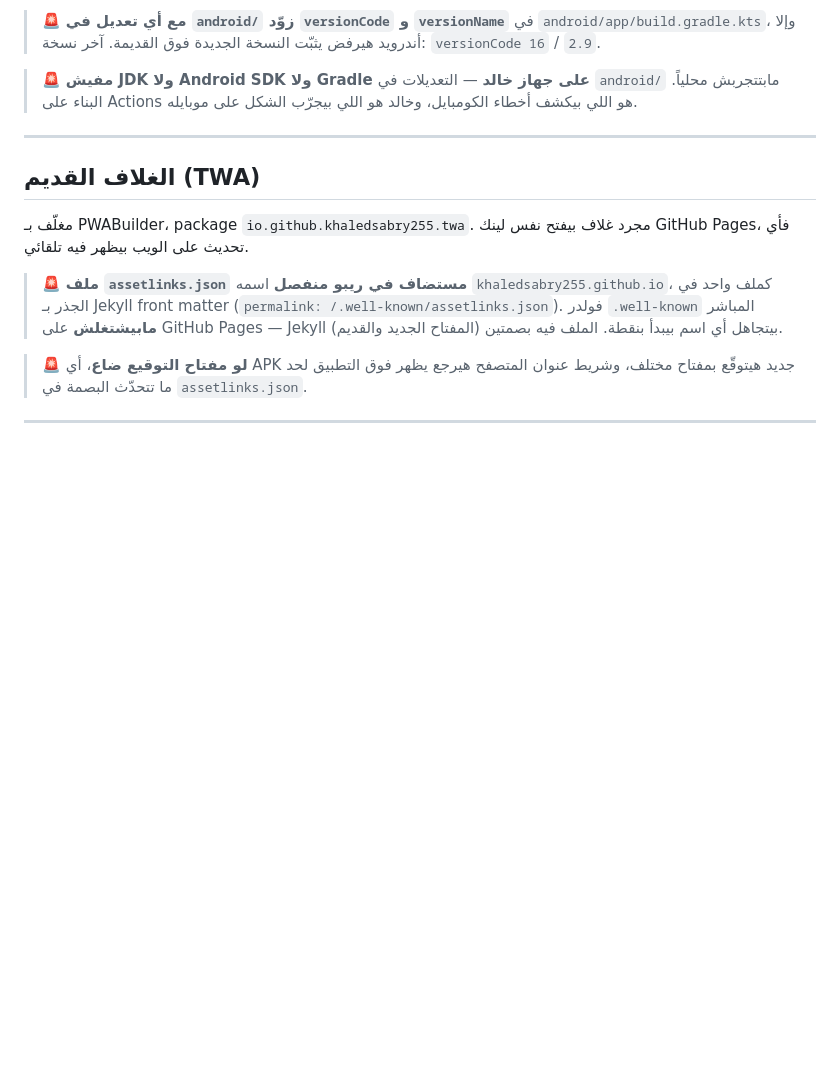
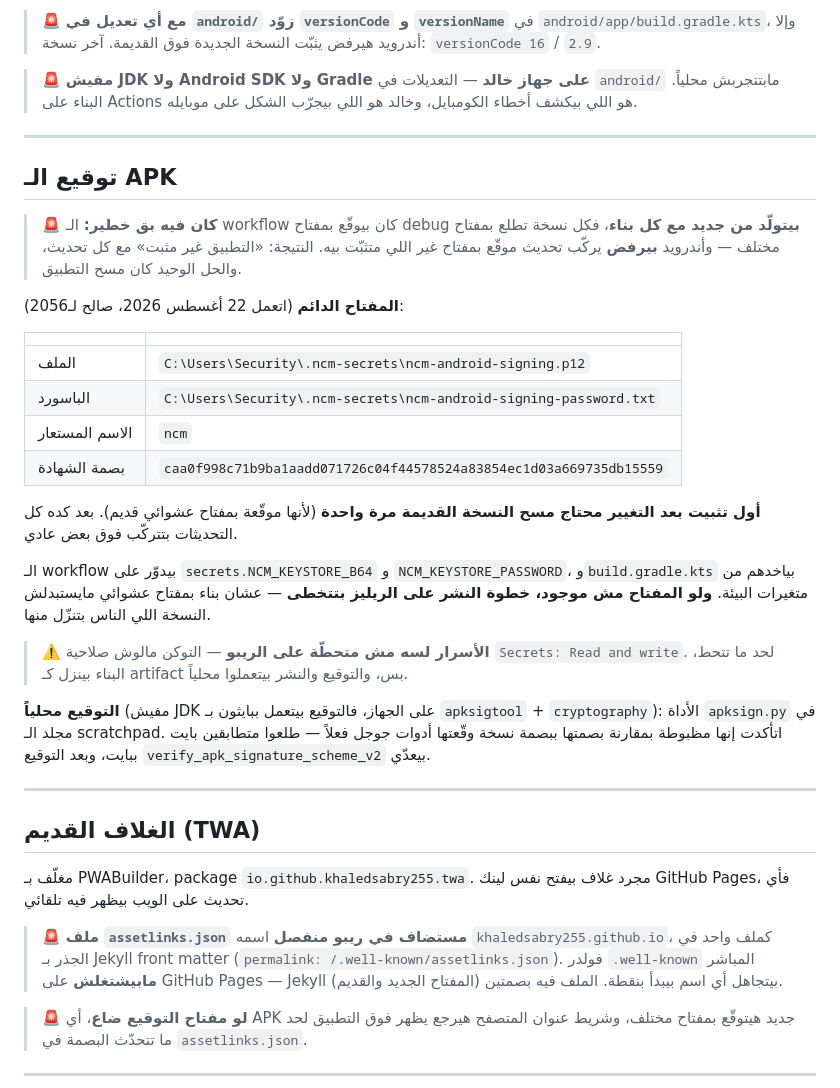
Before and after one commit to khaledsabry255/NCM-PERMISSION-APP, a Markdown page: CLAUDE.md, the part around the change. Drawn GitHub-style; blank space fills up the shorter version.

Commit message:
Write down where the signing key lives
Co-Authored-By: Claude Opus 5 <noreply@anthropic.com>

```diff
--- a/CLAUDE.md
+++ b/CLAUDE.md
@@ -141,6 +141,29 @@ package `io.github.khaledsabry255.ncmpermission`. **تطبيق أصلي قائم
 
 ---
 
+## توقيع الـ APK
+
+> 🚨 **كان فيه بق خطير:** الـ workflow كان بيوقّع بمفتاح debug **بيتولّد من جديد مع كل بناء**، فكل نسخة تطلع بمفتاح مختلف — وأندرويد **بيرفض** يركّب تحديث موقّع بمفتاح غير اللي متثبّت بيه. النتيجة: «التطبيق غير مثبت» مع كل تحديث، والحل الوحيد كان مسح التطبيق.
+
+**المفتاح الدائم** (اتعمل 22 أغسطس 2026، صالح لـ2056):
+
+| | |
+|---|---|
+| الملف | `C:\Users\Security\.ncm-secrets\ncm-android-signing.p12` |
+| الباسورد | `C:\Users\Security\.ncm-secrets\ncm-android-signing-password.txt` |
+| الاسم المستعار | `ncm` |
+| بصمة الشهادة | `caa0f998c71b9ba1aadd071726c04f44578524a83854ec1d03a669735db15559` |
+
+**أول تثبيت بعد التغيير محتاج مسح النسخة القديمة مرة واحدة** (لأنها موقّعة بمفتاح عشوائي قديم). بعد كده كل التحديثات بتتركّب فوق بعض عادي.
+
+الـ workflow بيدوّر على `secrets.NCM_KEYSTORE_B64` و `NCM_KEYSTORE_PASSWORD`، و`build.gradle.kts` بياخدهم من متغيرات البيئة. **ولو المفتاح مش موجود، خطوة النشر على الريليز بتتخطى** — عشان بناء بمفتاح عشوائي مايستبدلش النسخة اللي الناس بتنزّل منها.
+
+> ⚠️ **الأسرار لسه مش متحطّة على الريبو** — التوكن مالوش صلاحية `Secrets: Read and write`. لحد ما تتحط، البناء بينزل كـ artifact بس، والتوقيع والنشر بيتعملوا محلياً.
+
+**التوقيع محلياً** (مفيش JDK على الجهاز، فالتوقيع بيتعمل ببايثون بـ `apksigtool` + `cryptography`): الأداة `apksign.py` في مجلد الـ scratchpad. اتأكدت إنها مظبوطة بمقارنة بصمتها ببصمة نسخة وقّعتها أدوات جوجل فعلاً — طلعوا متطابقين بايت ببايت، وبعد التوقيع `verify_apk_signature_scheme_v2` بيعدّي.
+
+---
+
 ## الغلاف القديم (TWA)
 
 مغلّف بـ PWABuilder، package `io.github.khaledsabry255.twa`. مجرد غلاف بيفتح نفس لينك GitHub Pages، فأي تحديث على الويب بيظهر فيه تلقائي.
```
